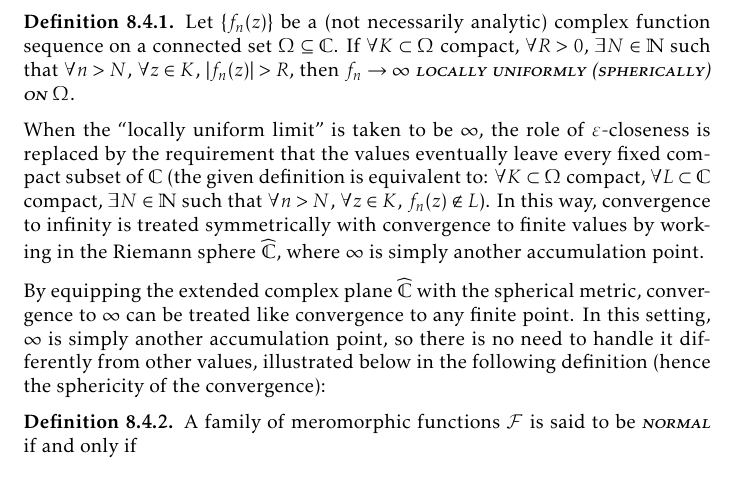
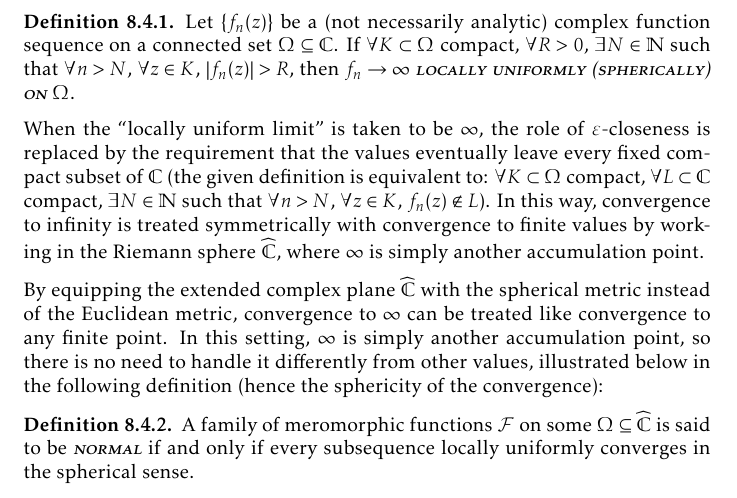
Before and after one commit to slipperking/complex-analysis-latex, a LaTeX document (main.tex): part of page 184 of 196, cut so that both start at the same text. Compiled offline with pdfLaTeX.

Commit message:
overleaf_to_git (Thu Sep 25 14:19:39 2025 -0700): update main.tex from r22038 to r22041

```diff
--- a/main.tex
+++ b/main.tex
@@ -4108,9 +4108,9 @@ Picard's Great Theorem requires a more profound concept by generalizing normal f
 \end{definition}
 When the ``locally uniform limit'' is taken to be \(\infty\), the role of \(\varepsilon\)-closeness is replaced by the requirement that the values eventually leave every fixed compact subset of \(\mathbb{C}\) (the given definition is equivalent to: \(\forall K\subset\Omega\) compact, \(\forall L\subset\mathbb{C}\) compact, \(\exists N\in\mathbb{N}\) such that \(\forall n>N\), \(\forall z\in K\), \(f_n(z)\notin L\)). In this way, convergence to infinity is treated symmetrically with convergence to finite values by working in the Riemann sphere \(\extcomplex\), where \(\infty\) is simply another accumulation point.
 
-By equipping the extended complex plane \(\extcomplex\) with the spherical metric, convergence to \(\infty\) can be treated like convergence to any finite point. In this setting, \(\infty\) is simply another accumulation point, so there is no need to handle it differently from other values, illustrated below in the following definition (hence the sphericity of the convergence):
+By equipping the extended complex plane \(\extcomplex\) with the spherical metric instead of the Euclidean metric, convergence to \(\infty\) can be treated like convergence to any finite point. In this setting, \(\infty\) is simply another accumulation point, so there is no need to handle it differently from other values, illustrated below in the following definition (hence the sphericity of the convergence):
 \begin{definition}
-    A family of meromorphic functions \(\mathcal{F}\) is said to be \textscsl{normal} if and only if
+    A family of meromorphic functions \(\mathcal{F}\) on some \(\Omega\subseteq\extcomplex\) is said to be \textscsl{normal} if and only if every subsequence locally uniformly converges in the spherical sense.
 \end{definition}
 \begin{theorem}[\textsc{Marty's Criterion}]
 
```
